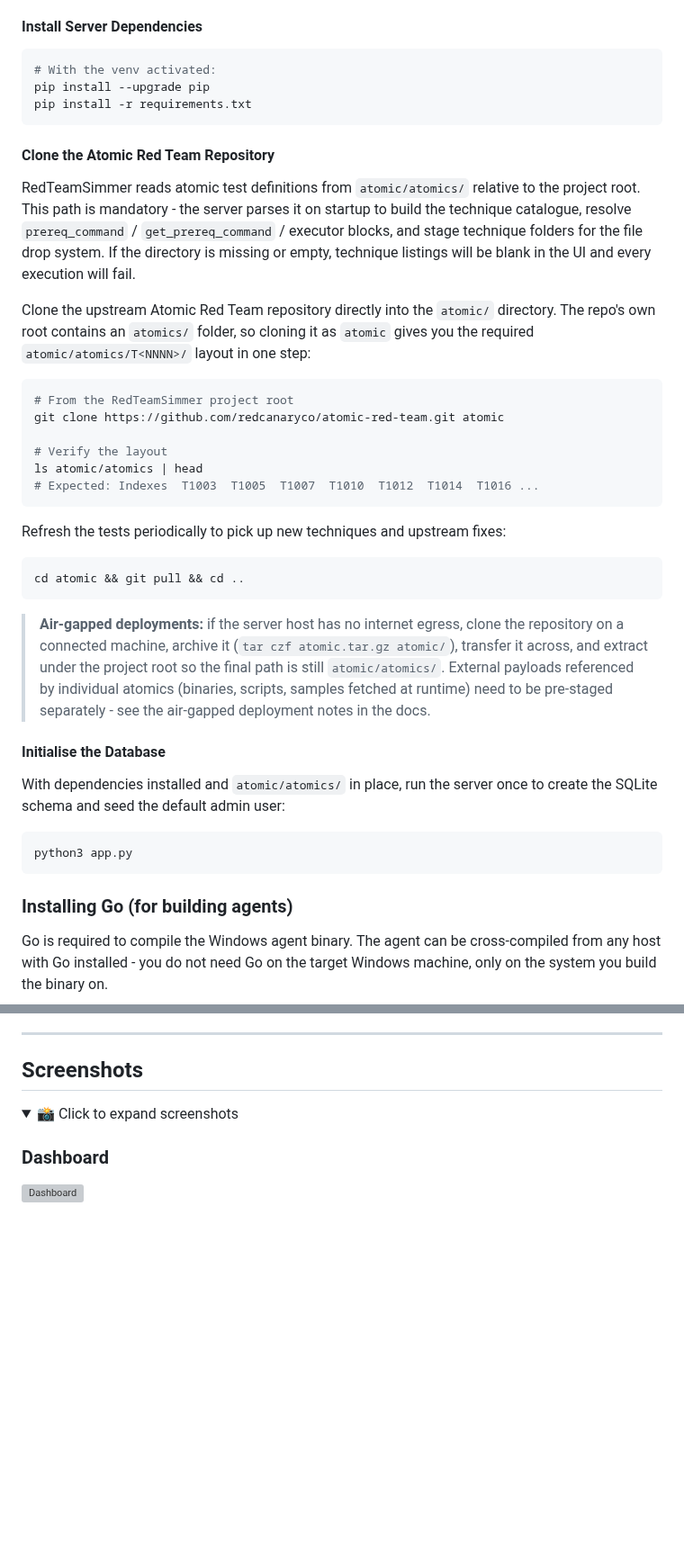
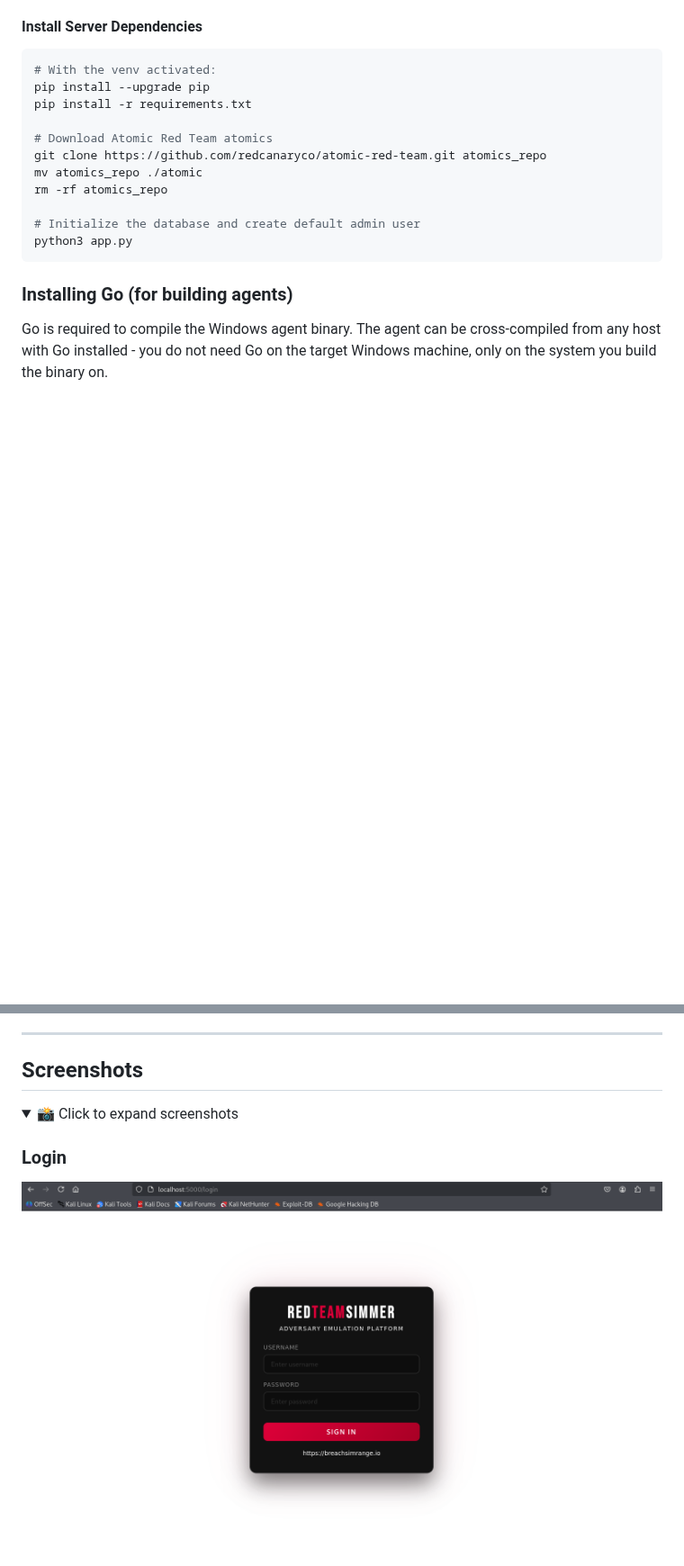
Before and after one commit to BreachSimRange/RedTeamSimmer, a Markdown page: README.md, 2 parts joined by grey strips. Shown at 90% size. Drawn GitHub-style; pictures changed too: docs/images/login.png (added); folded sections open; blank space fills up the shorter version; grey boxes are pictures that could not be loaded.

````diff
--- a/README.md
+++ b/README.md
@@ -170,36 +231,13 @@ deactivate
 # With the venv activated:
 pip install --upgrade pip
 pip install -r requirements.txt
-```
 
-#### Clone the Atomic Red Team Repository
+# Download Atomic Red Team atomics
+git clone https://github.com/redcanaryco/atomic-red-team.git atomics_repo
+mv atomics_repo ./atomic
+rm -rf atomics_repo
 
-RedTeamSimmer reads atomic test definitions from `atomic/atomics/` relative to the project root. This path is mandatory - the server parses it on startup to build the technique catalogue, resolve `prereq_command` / `get_prereq_command` / executor blocks, and stage technique folders for the file drop system. If the directory is missing or empty, technique listings will be blank in the UI and every execution will fail.
-
-Clone the upstream Atomic Red Team repository directly into the `atomic/` directory. The repo's own root contains an `atomics/` folder, so cloning it as `atomic` gives you the required `atomic/atomics/T<NNNN>/` layout in one step:
-
-```bash
-# From the RedTeamSimmer project root
-git clone https://github.com/redcanaryco/atomic-red-team.git atomic
-
-# Verify the layout
-ls atomic/atomics | head
-# Expected: Indexes  T1003  T1005  T1007  T1010  T1012  T1014  T1016 ...
-```
-
-Refresh the tests periodically to pick up new techniques and upstream fixes:
-
-```bash
-cd atomic && git pull && cd ..
-```
-
-> **Air-gapped deployments:** if the server host has no internet egress, clone the repository on a connected machine, archive it (`tar czf atomic.tar.gz atomic/`), transfer it across, and extract under the project root so the final path is still `atomic/atomics/`. External payloads referenced by individual atomics (binaries, scripts, samples fetched at runtime) need to be pre-staged separately - see the air-gapped deployment notes in the docs.
-
-#### Initialise the Database
-
-With dependencies installed and `atomic/atomics/` in place, run the server once to create the SQLite schema and seed the default admin user:
-
-```bash
+# Initialize the database and create default admin user
 python3 app.py
 ```
 
@@ -723,6 +761,6 @@ The agent handles sub-techniques (e.g., T1059.001) by searching multiple paths.
 <details>
 <summary>📸 Click to expand screenshots</summary>
 
-### Dashboard
-![Dashboard](docs/images/dashboard.png)
+### Login
+![Login](docs/images/login.png)
 
````
Also changed, not shown: other parts of README.md (+77 -50 lines), docs/UPDATES.md (+17 -0 lines), server/emulation_plans/APT_EMULATION_PLANS_SUMMARY.md (+9 -9 lines), 8 other files.
